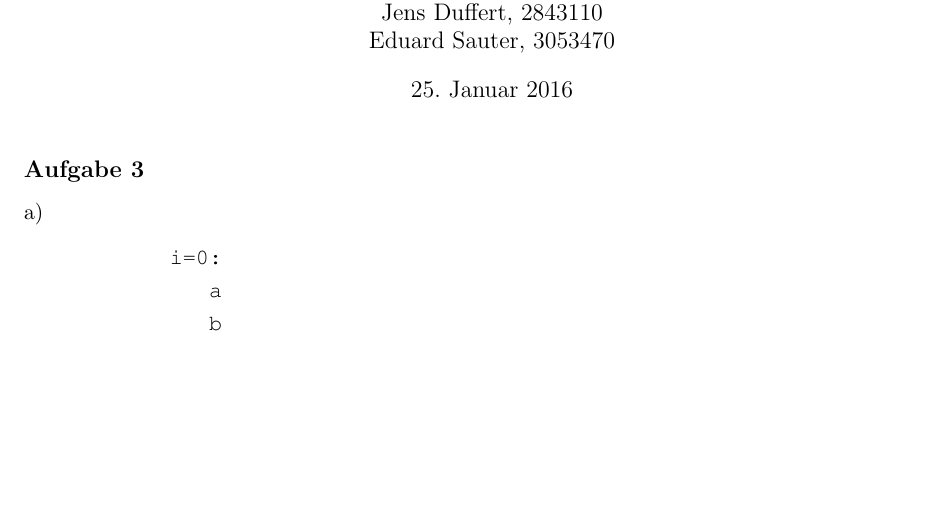
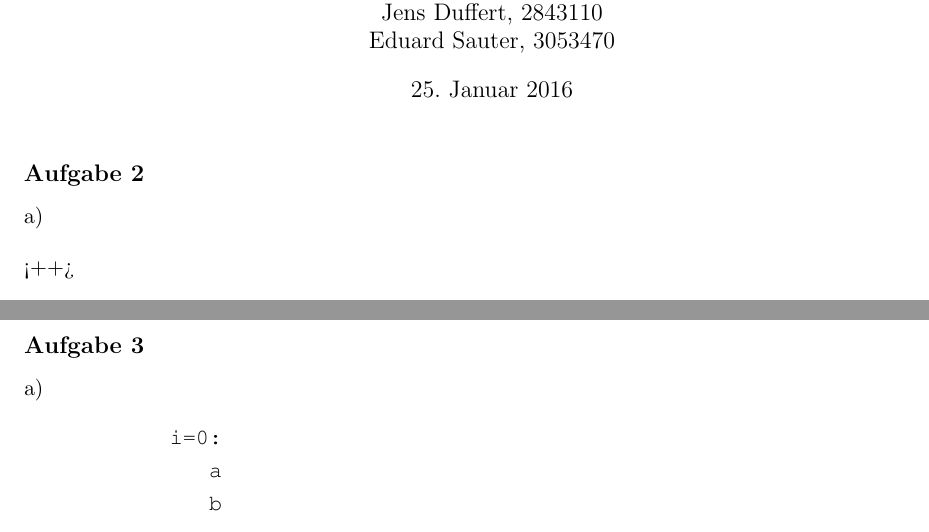
Before and after one commit to azonalon/datstrualg, a LaTeX problem sheet (uebung_11/uebung.tex): part of page 1 of 2 before the commit and two parts of pages 1 and 2 of 3 after it, the two joined at a grey line, cut so that both start at the same text, the shorter picture padded with empty space. Compiled offline with pdfLaTeX.

```diff
--- a/uebung_11/uebung.tex
+++ b/uebung_11/uebung.tex
@@ -26,6 +26,11 @@
 \title{Datenstrukturen und Algorithmen: Haus\"ubung 11}
 \begin{document}
 \maketitle
+\subsection*{Aufgabe 2}
+\begin{enumerate}[a)]
+  \item
+\end{enumerate} <++>
+
 \subsection*{Aufgabe 3}
   \begin{enumerate}[a)]
     \item
```
